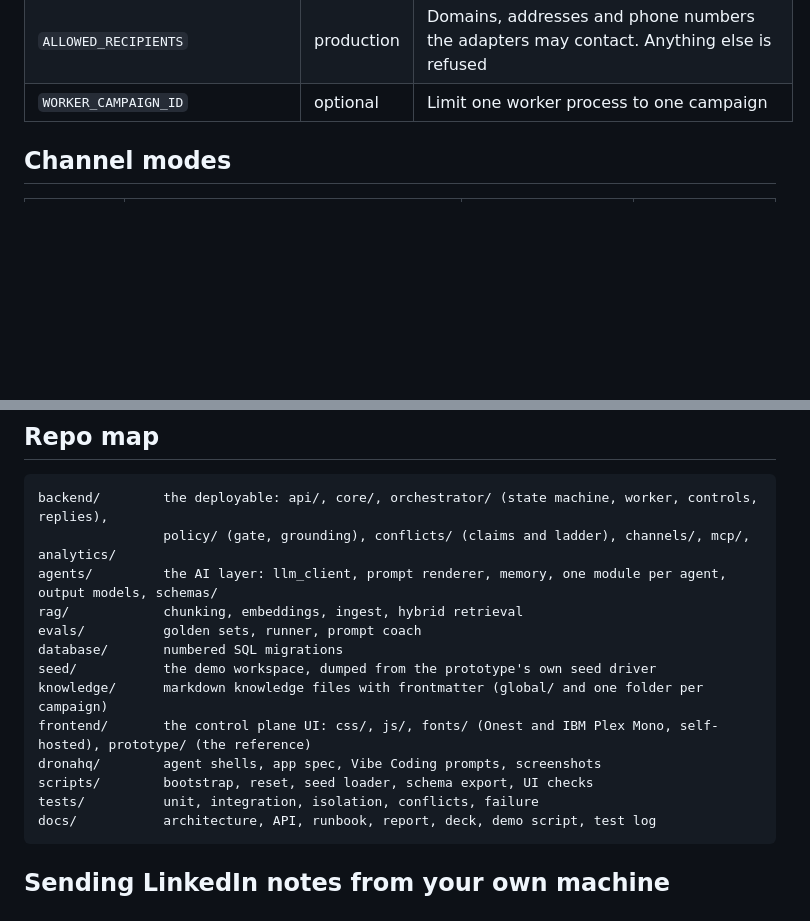
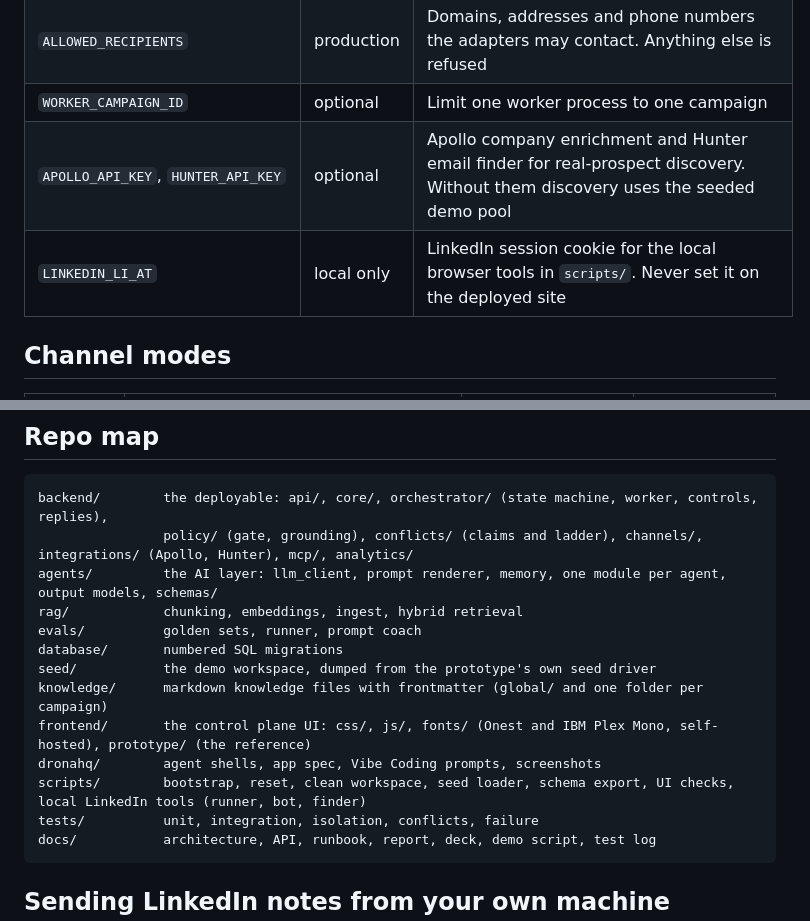
Before and after one commit to kiranG18/Buildathon-2026, a Markdown page: README.md, 2 parts joined by grey strips. Drawn GitHub-style; blank space fills up the shorter version.

Commit message:
docs(readme): document the Apollo, Hunter and LinkedIn variables and the new folders
Co-Authored-By: Claude Sonnet 5 <noreply@anthropic.com>

````diff
--- a/README.md
+++ b/README.md
@@ -90,6 +90,8 @@ Everything runs offline by default (`LLM_MODE=fake`): deterministic agents, a lo
 | `CHANNEL_MODE_EMAIL`, `CHANNEL_MODE_SMS`, `CHANNEL_MODE_LINKEDIN`, `CHANNEL_MODE_VOICE` | optional | Starting mode, `live` or `sandbox`. Settings can change it at runtime |
 | `ALLOWED_RECIPIENTS` | production | Domains, addresses and phone numbers the adapters may contact. Anything else is refused |
 | `WORKER_CAMPAIGN_ID` | optional | Limit one worker process to one campaign |
+| `APOLLO_API_KEY`, `HUNTER_API_KEY` | optional | Apollo company enrichment and Hunter email finder for real-prospect discovery. Without them discovery uses the seeded demo pool |
+| `LINKEDIN_LI_AT` | local only | LinkedIn session cookie for the local browser tools in `scripts/`. Never set it on the deployed site |
 
 ## Channel modes
 
@@ -130,7 +132,7 @@ Covered: every gate check, the seven conflict cases and the send race, pause iso
 
 ```text
 backend/        the deployable: api/, core/, orchestrator/ (state machine, worker, controls, replies),
-                policy/ (gate, grounding), conflicts/ (claims and ladder), channels/, mcp/, analytics/
+                policy/ (gate, grounding), conflicts/ (claims and ladder), channels/, integrations/ (Apollo, Hunter), mcp/, analytics/
 agents/         the AI layer: llm_client, prompt renderer, memory, one module per agent, output models, schemas/
 rag/            chunking, embeddings, ingest, hybrid retrieval
 evals/          golden sets, runner, prompt coach
@@ -139,7 +141,7 @@ seed/           the demo workspace, dumped from the prototype's own seed driver
 knowledge/      markdown knowledge files with frontmatter (global/ and one folder per campaign)
 frontend/       the control plane UI: css/, js/, fonts/ (Onest and IBM Plex Mono, self-hosted), prototype/ (the reference)
 dronahq/        agent shells, app spec, Vibe Coding prompts, screenshots
-scripts/        bootstrap, reset, seed loader, schema export, UI checks
+scripts/        bootstrap, reset, clean workspace, seed loader, schema export, UI checks, local LinkedIn tools (runner, bot, finder)
 tests/          unit, integration, isolation, conflicts, failure
 docs/           architecture, API, runbook, report, deck, demo script, test log
 ```
````
